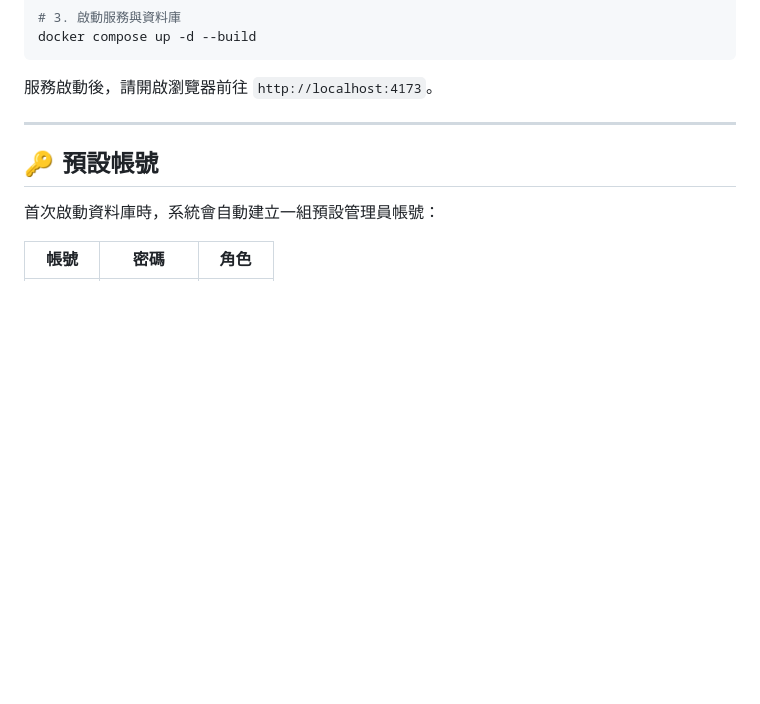
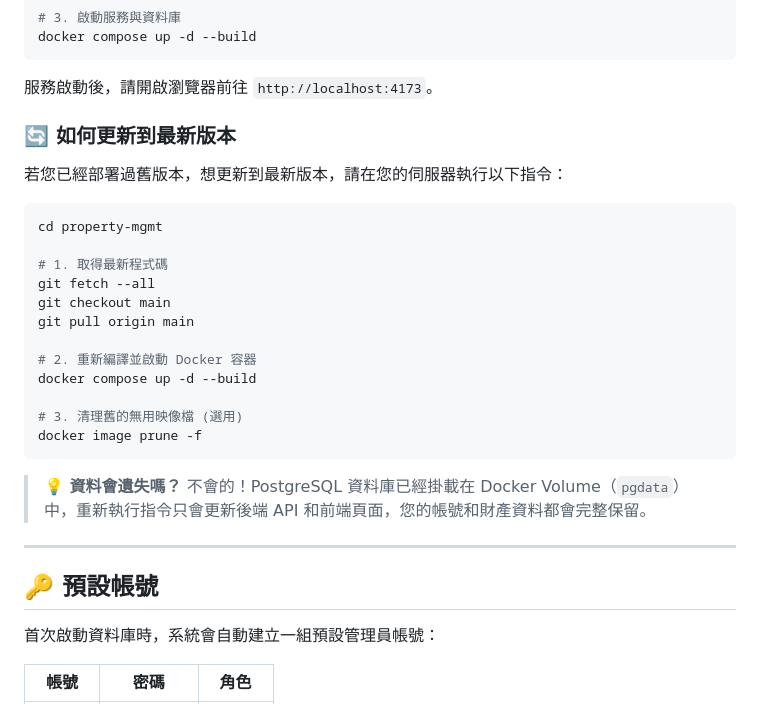
Before and after one commit to JoeHuang0606/property-mgmt, a Markdown page: README.md, the part around the change. Drawn GitHub-style; blank space fills up the shorter version.

Commit message:
docs: add update instructions to README

````diff
--- a/README.md
+++ b/README.md
@@ -54,6 +54,28 @@ docker compose up -d --build
 ```
 
 服務啟動後，請開啟瀏覽器前往 `http://localhost:4173`。
+
+### 🔄 如何更新到最新版本
+
+若您已經部署過舊版本，想更新到最新版本，請在您的伺服器執行以下指令：
+
+```bash
+cd property-mgmt
+
+# 1. 取得最新程式碼
+git fetch --all
+git checkout main
+git pull origin main
+
+# 2. 重新編譯並啟動 Docker 容器
+docker compose up -d --build
+
+# 3. 清理舊的無用映像檔 (選用)
+docker image prune -f
+```
+
+> **💡 資料會遺失嗎？**
+> 不會的！PostgreSQL 資料庫已經掛載在 Docker Volume（`pgdata`） 中，重新執行指令只會更新後端 API 和前端頁面，您的帳號和財產資料都會完整保留。
 
 ---
 
````
